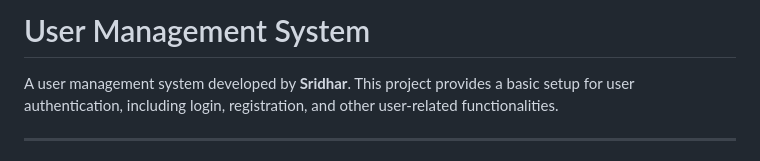
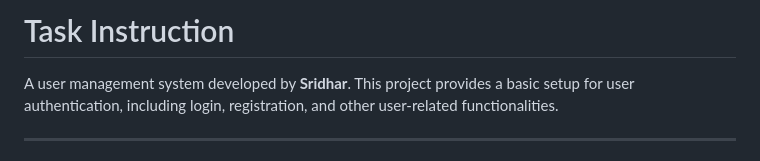
Before and after one commit to sridhar-200/Task-user, a Markdown page: README.md, the part around the change. GitHub-like rendering.

Commit message:
Update README.md
secont commit

```diff
--- a/README.md
+++ b/README.md
@@ -1,4 +1,4 @@
-# User Management System
+# Task Instruction
 
 A user management system developed by **Sridhar**. This project provides a basic setup for user authentication, including login, registration, and other user-related functionalities.
 
```
